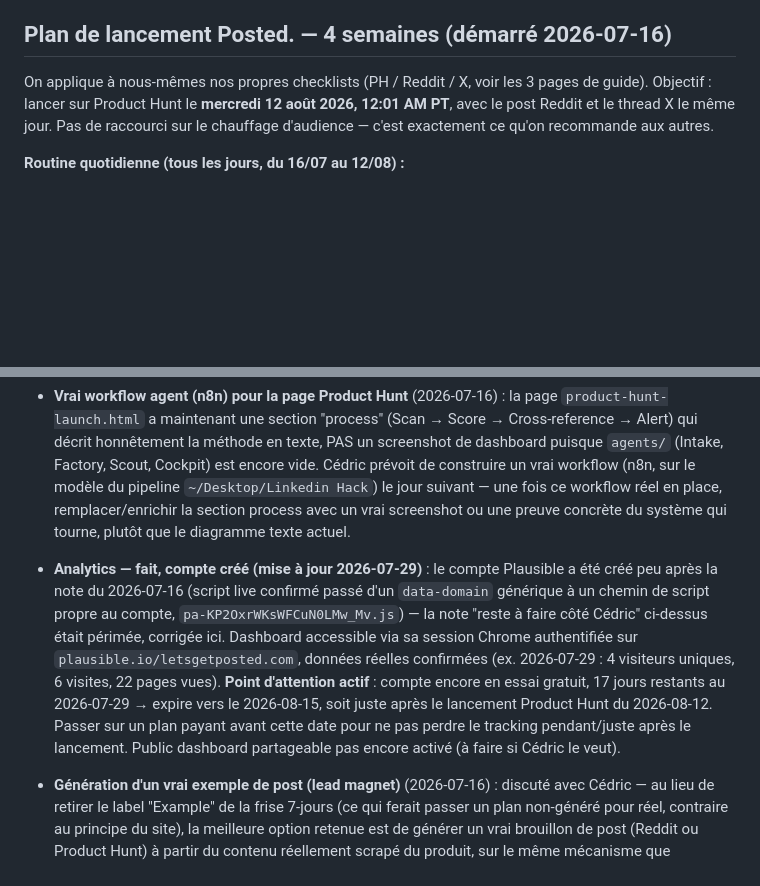
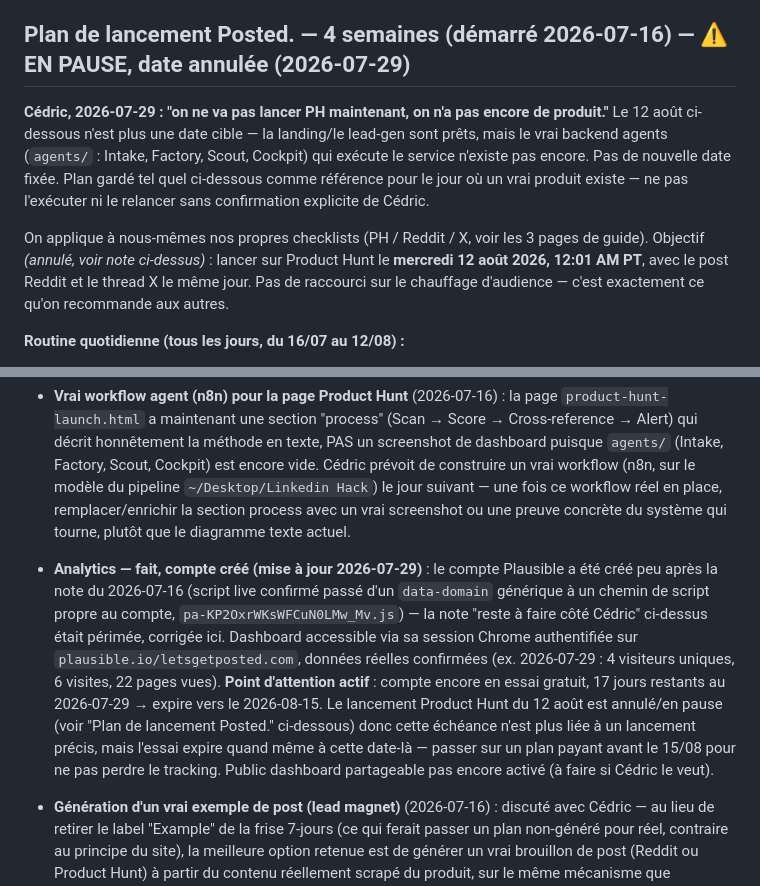
Before and after one commit to Cedricdlc/letsposted, a Markdown page: CLAUDE.md, 2 parts joined by grey strips. Drawn GitHub-style; blank space fills up the shorter version.

Commit message:
Mark the PH launch plan as paused, no product yet
Cédric: "on ne va pas lancer PH maintenant, on n'a pas encore de
produit." The Aug 12 target date and the 4-week self-launch plan built
around it are no longer active - flagged inline rather than deleted,
since the plan is still useful reference for whenever a real product
exists. Also decoupled the Plausible trial-expiry note from the now-
cancelled launch date.

Co-Authored-By: Claude Sonnet 5 <noreply@anthropic.com>

```diff
--- a/CLAUDE.md
+++ b/CLAUDE.md
@@ -105,9 +105,11 @@ Premier vrai workflow n8n du projet en cours de cadrage (spec superpowers : `doc
 
 **Décision finale (2026-07-20) : on n'a pas payé.** Crédits Netlify se renouvellent le **28 juillet 2026**. En attendant, on active quand même le workflow n8n complet dès maintenant : les nœuds 1-7 (récupération Product Hunt + commit GitHub) ne consomment aucun crédit Netlify, donc tournent gratuitement chaque jour et accumulent la vraie donnée sur GitHub sans rien perdre. Seul le nœud 8 (Build Hook → déploiement) échoue silencieusement jusqu'au 28 — pas grave, un seul déploiement le 28 juillet rattrapera d'un coup tous les jours accumulés entre-temps. Migration vers un compte Netlify dédié à Posted/GetSeen (au lieu d'"Acai" mélangé) et connexion du repo GitHub pour déploiement continu : **à faire le 28 juillet ou après**, pas avant — exporter les leads Netlify Forms existants avant cette migration, prévoir le changement DNS à un moment calme.
 
-## Plan de lancement Posted. — 4 semaines (démarré 2026-07-16)
+## Plan de lancement Posted. — 4 semaines (démarré 2026-07-16) — ⚠️ EN PAUSE, date annulée (2026-07-29)
 
-On applique à nous-mêmes nos propres checklists (PH / Reddit / X, voir les 3 pages de guide). Objectif : lancer sur Product Hunt le **mercredi 12 août 2026, 12:01 AM PT**, avec le post Reddit et le thread X le même jour. Pas de raccourci sur le chauffage d'audience — c'est exactement ce qu'on recommande aux autres.
+**Cédric, 2026-07-29 : "on ne va pas lancer PH maintenant, on n'a pas encore de produit."** Le 12 août ci-dessous n'est plus une date cible — la landing/le lead-gen sont prêts, mais le vrai backend agents (`agents/` : Intake, Factory, Scout, Cockpit) qui exécute le service n'existe pas encore. Pas de nouvelle date fixée. Plan gardé tel quel ci-dessous comme référence pour le jour où un vrai produit existe — ne pas l'exécuter ni le relancer sans confirmation explicite de Cédric.
+
+On applique à nous-mêmes nos propres checklists (PH / Reddit / X, voir les 3 pages de guide). Objectif *(annulé, voir note ci-dessus)* : lancer sur Product Hunt le **mercredi 12 août 2026, 12:01 AM PT**, avec le post Reddit et le thread X le même jour. Pas de raccourci sur le chauffage d'audience — c'est exactement ce qu'on recommande aux autres.
 
 **Routine quotidienne (tous les jours, du 16/07 au 12/08) :**
 - Reddit : 3-5 commentaires réels sur r/SideProject, r/SaaS, r/indiehackers, r/startups — zéro lien, vraies réponses utiles.
@@ -560,5 +562,5 @@ Deux demandes rapides de Cédric sur le mockup du hero :
 
 - **Vraie recherche de prospects dans le lead magnet** (2026-07-14) : actuellement la modale montre "pourquoi ces plateformes pour ta niche", pas de vrais contacts. L'idée (inspirée d'explee.com, qui scrape de vraies personnes/emails et rédige un vrai message) serait de montrer un exemple de premier message de prospection généré par IA — mais explicitement illustratif, jamais un vrai nom/email inventé (irait contre le principe "jamais de données inventées" du site). La vraie recherche de prospects (comme explee) demanderait une infra séparée (base de prospects, enrichissement email) — chantier à part, pas un ajustement de CTA. Décidé de reporter pour rester concentré sur l'essentiel.
 - **Vrai workflow agent (n8n) pour la page Product Hunt** (2026-07-16) : la page `product-hunt-launch.html` a maintenant une section "process" (Scan → Score → Cross-reference → Alert) qui décrit honnêtement la méthode en texte, PAS un screenshot de dashboard puisque `agents/` (Intake, Factory, Scout, Cockpit) est encore vide. Cédric prévoit de construire un vrai workflow (n8n, sur le modèle du pipeline `~/Desktop/Linkedin Hack`) le jour suivant — une fois ce workflow réel en place, remplacer/enrichir la section process avec un vrai screenshot ou une preuve concrète du système qui tourne, plutôt que le diagramme texte actuel.
-- **Analytics — fait, compte créé (mise à jour 2026-07-29)** : le compte Plausible a été créé peu après la note du 2026-07-16 (script live confirmé passé d'un `data-domain` générique à un chemin de script propre au compte, `pa-KP2OxrWKsWFCuN0LMw_Mv.js`) — la note "reste à faire côté Cédric" ci-dessus était périmée, corrigée ici. Dashboard accessible via sa session Chrome authentifiée sur `plausible.io/letsgetposted.com`, données réelles confirmées (ex. 2026-07-29 : 4 visiteurs uniques, 6 visites, 22 pages vues). **Point d'attention actif** : compte encore en essai gratuit, 17 jours restants au 2026-07-29 → expire vers le 2026-08-15, soit juste après le lancement Product Hunt du 2026-08-12. Passer sur un plan payant avant cette date pour ne pas perdre le tracking pendant/juste après le lancement. Public dashboard partageable pas encore activé (à faire si Cédric le veut).
+- **Analytics — fait, compte créé (mise à jour 2026-07-29)** : le compte Plausible a été créé peu après la note du 2026-07-16 (script live confirmé passé d'un `data-domain` générique à un chemin de script propre au compte, `pa-KP2OxrWKsWFCuN0LMw_Mv.js`) — la note "reste à faire côté Cédric" ci-dessus était périmée, corrigée ici. Dashboard accessible via sa session Chrome authentifiée sur `plausible.io/letsgetposted.com`, données réelles confirmées (ex. 2026-07-29 : 4 visiteurs uniques, 6 visites, 22 pages vues). **Point d'attention actif** : compte encore en essai gratuit, 17 jours restants au 2026-07-29 → expire vers le 2026-08-15. Le lancement Product Hunt du 12 août est annulé/en pause (voir "Plan de lancement Posted." ci-dessous) donc cette échéance n'est plus liée à un lancement précis, mais l'essai expire quand même à cette date-là — passer sur un plan payant avant le 15/08 pour ne pas perdre le tracking. Public dashboard partageable pas encore activé (à faire si Cédric le veut).
 - **Génération d'un vrai exemple de post (lead magnet)** (2026-07-16) : discuté avec Cédric — au lieu de retirer le label "Example" de la frise 7-jours (ce qui ferait passer un plan non-généré pour réel, contraire au principe du site), la meilleure option retenue est de générer un vrai brouillon de post (Reddit ou Product Hunt) à partir du contenu réellement scrapé du produit, sur le même mécanisme que `platform-copy.js`. Pas encore implémenté — à faire dans une prochaine session. Objectif : donner une vraie raison concrète de laisser son email, plus convaincante qu'un plan générique.
```
